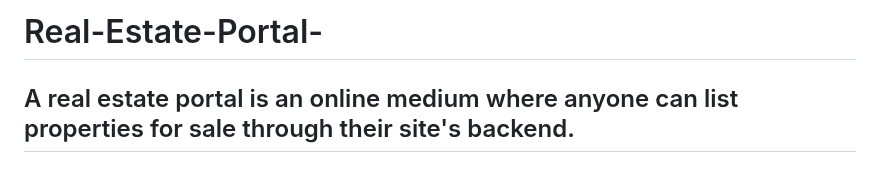
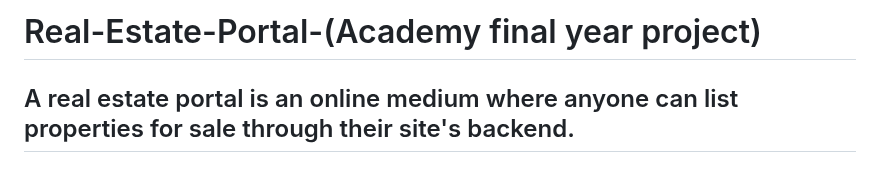
Before and after one commit to RaagLibr/Real-Estate-Portal-, a Markdown page: README.md, the part around the change. Rendered like a GitHub page.

```diff
--- a/README.md
+++ b/README.md
@@ -1,4 +1,4 @@
-# Real-Estate-Portal-
+# Real-Estate-Portal-(Academy final year project)
 ## A real estate portal is an online medium where anyone can list properties for sale through their site's backend.
 
 ### Following are the images of the website which created with help of bootstrap
```
